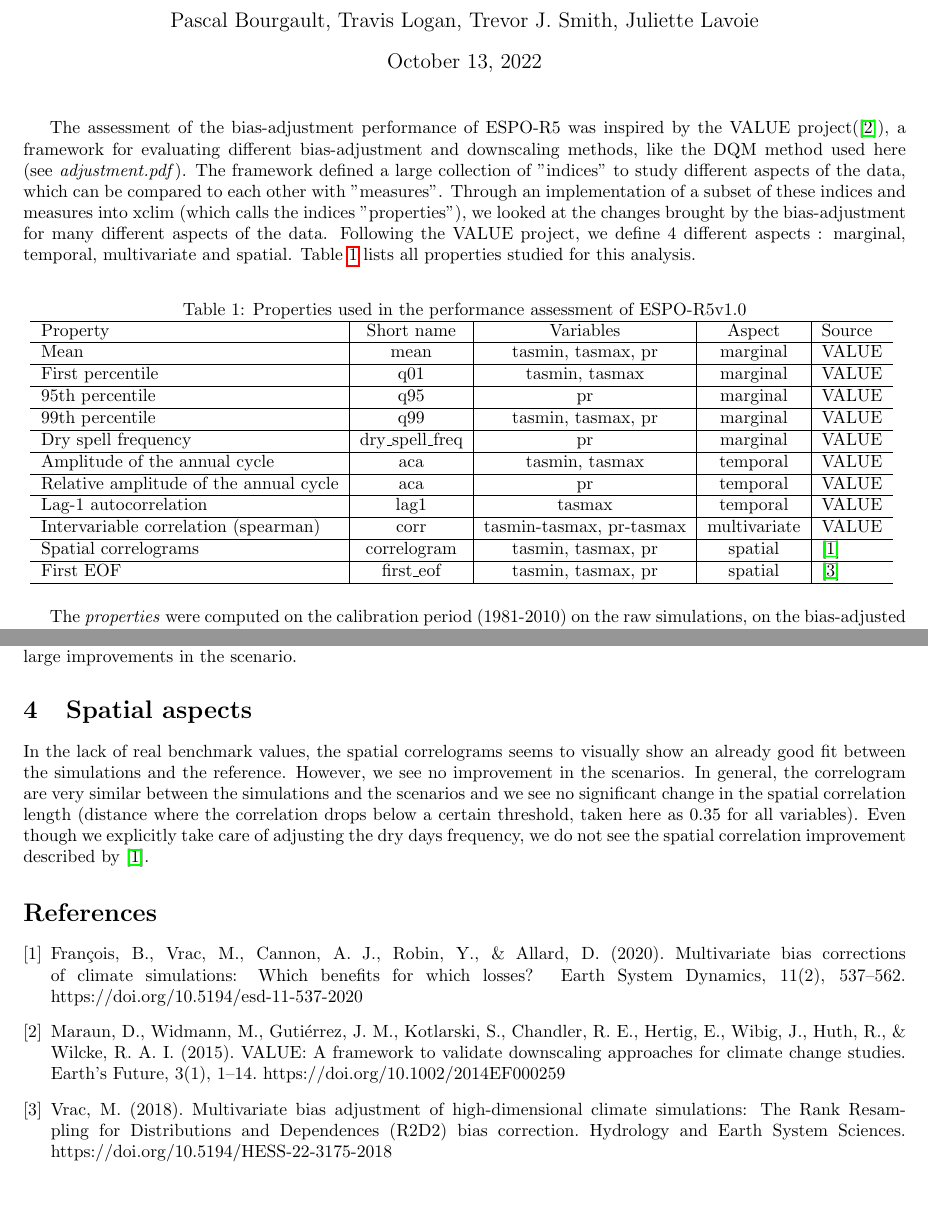
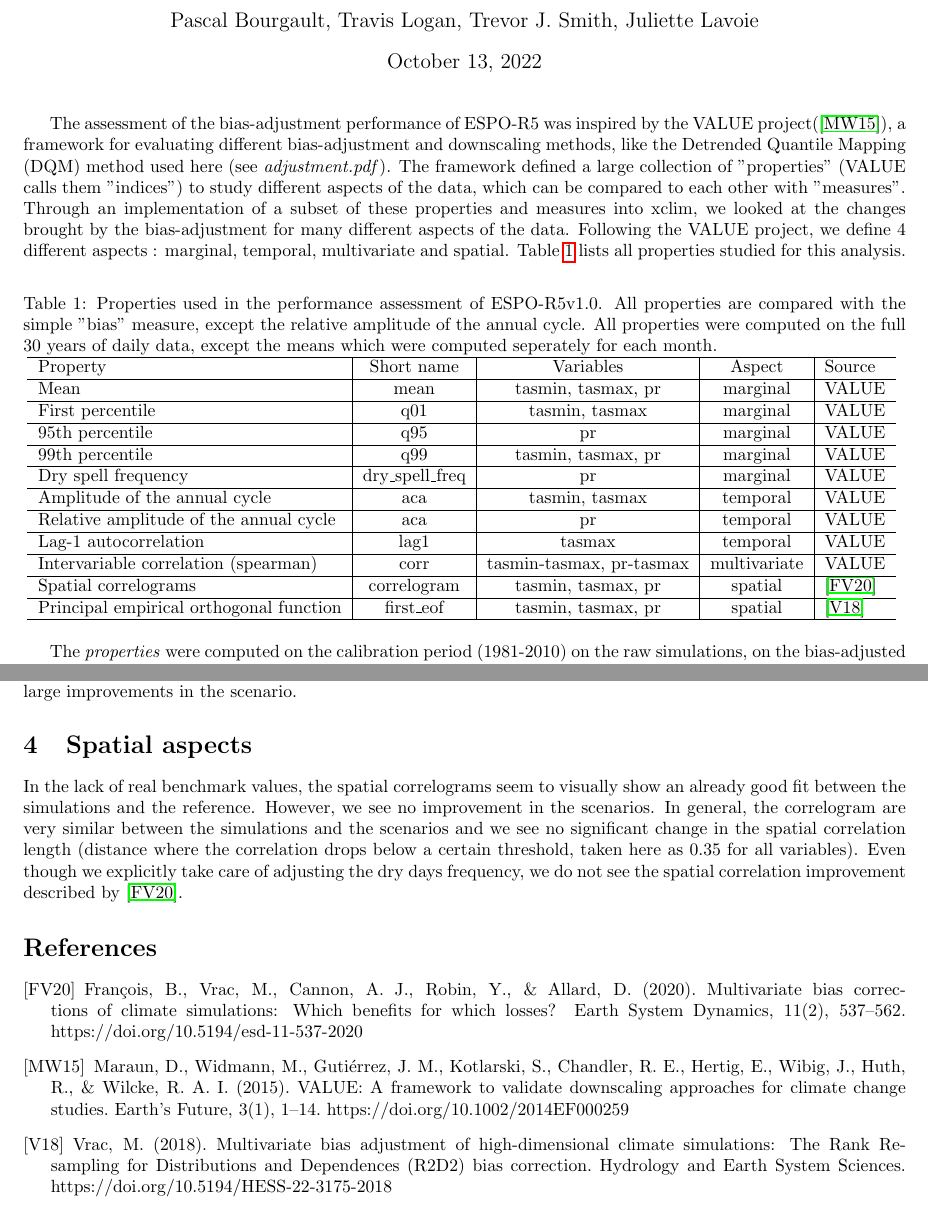
Before and after one commit to Ouranosinc/ESPO-R, a LaTeX document (Documentation/performance.tex): two parts of pages 1 and 3 of 3, joined at a grey line, cut so that both start at the same text. Compiled offline with pdfLaTeX.

Commit message:
second wave of changes after review

```diff
--- a/Documentation/performance.tex
+++ b/Documentation/performance.tex
@@ -10,11 +10,11 @@
 \author{Pascal Bourgault, Travis Logan, Trevor J. Smith, Juliette Lavoie}
 \maketitle
 
-The assessment of the bias-adjustment performance of ESPO-R5 was inspired by the VALUE project(\cite{Maraun2015}), a framework for evaluating different bias-adjustment and downscaling methods, like the DQM method used here (see \emph{adjustment.pdf}). The framework defined a large collection of "indices" to study different aspects of the data, which can be compared to each other with "measures". Through an implementation of a subset of these indices and measures into xclim (which calls the indices "properties"), we looked at the changes brought by the bias-adjustment for many different aspects of the data. Following the VALUE project, we define 4 different aspects : marginal, temporal, multivariate and spatial. Table~\ref{tab:props} lists all properties studied for this analysis.
+The assessment of the bias-adjustment performance of ESPO-R5 was inspired by the VALUE project(\cite{Maraun2015}), a framework for evaluating different bias-adjustment and downscaling methods, like the Detrended Quantile Mapping (DQM) method used here (see \emph{adjustment.pdf}). The framework defined a large collection of "properties" (VALUE calls them "indices") to study different aspects of the data, which can be compared to each other with "measures". Through an implementation of a subset of these properties and measures into xclim, we looked at the changes brought by the bias-adjustment for many different aspects of the data. Following the VALUE project, we define 4 different aspects : marginal, temporal, multivariate and spatial. Table~\ref{tab:props} lists all properties studied for this analysis.
 
 \begin{table}[!ht]
     \centering
-    \caption{Properties used in the performance assessment of ESPO-R5v1.0}
+    \caption{Properties used in the performance assessment of ESPO-R5v1.0. All properties are compared with the simple "bias" measure, except the relative amplitude of the annual cycle. All properties were computed on the full 30 years of daily data, except the means which were computed seperately for each month.}
     \begin{tabular}{l|c|c|c|l}
     \hline
     Property                               & Short name & Variables          & Aspect   & Source \\ \hline
@@ -28,7 +28,7 @@ The assessment of the bias-adjustment performance of ESPO-R5 was inspired by the
     Lag-1 autocorrelation                  & lag1       & tasmax             & temporal & VALUE \\ \hline
     Intervariable correlation (spearman)   & corr       & tasmin-tasmax, pr-tasmax & multivariate & VALUE \\ \hline
     Spatial correlograms                   & correlogram & tasmin, tasmax, pr & spatial & \cite{Francois2020} \\\hline
-    First EOF                              & first\_eof & tasmin, tasmax, pr & spatial & \cite{Vrac2018} \\ \hline
+    Principal empirical orthogonal function& first\_eof & tasmin, tasmax, pr & spatial & \cite{Vrac2018} \\ \hline
     \end{tabular}
     \label{tab:props}
 
@@ -66,14 +66,14 @@ Our algorithm is inherently univariate, but the special treatment of tasmin does
 When looking at the biases in the tasmax-pr correlation, we do see large IMP values in some regions and members. In most of these cases, the initial bias between the simulations and the reference was quite large (much larger than in the tasmax-tasmin case), which leaves much room for improvement. This is visible as a strong correlation between the improvement of the measure in the scenario and it's value in the simulation.
 
 \section{Spatial aspects}
-In the lack of real benchmark values, the spatial correlograms seems to visually show an already good fit between the simulations and the reference. However, we see no improvement in the scenarios. In general, the correlogram are very similar between the simulations and the scenarios and we see no significant change in the spatial correlation length (distance where the correlation drops below a certain threshold, taken here as 0.35 for all variables). Even though we explicitly take care of adjusting the dry days frequency, we do not see the spatial correlation improvement described by \cite{Francois2020}.
+In the lack of real benchmark values, the spatial correlograms seem to visually show an already good fit between the simulations and the reference. However, we see no improvement in the scenarios. In general, the correlogram are very similar between the simulations and the scenarios and we see no significant change in the spatial correlation length (distance where the correlation drops below a certain threshold, taken here as 0.35 for all variables). Even though we explicitly take care of adjusting the dry days frequency, we do not see the spatial correlation improvement described by \cite{Francois2020}.
 
 \begin{thebibliography}{6}
-\bibitem{Francois2020} François, B., Vrac, M., Cannon, A. J., Robin, Y., \& Allard, D. (2020). Multivariate bias corrections of climate simulations: Which benefits for which losses? Earth System Dynamics, 11(2), 537–562. https://doi.org/10.5194/esd-11-537-2020
+\bibitem[FV20]{Francois2020} François, B., Vrac, M., Cannon, A. J., Robin, Y., \& Allard, D. (2020). Multivariate bias corrections of climate simulations: Which benefits for which losses? Earth System Dynamics, 11(2), 537–562. https://doi.org/10.5194/esd-11-537-2020
 
-\bibitem{Maraun2015} Maraun, D., Widmann, M., Gutiérrez, J. M., Kotlarski, S., Chandler, R. E., Hertig, E., Wibig, J., Huth, R., \& Wilcke, R. A. I. (2015). VALUE: A framework to validate downscaling approaches for climate change studies. Earth’s Future, 3(1), 1–14. https://doi.org/10.1002/2014EF000259
+\bibitem[MW15]{Maraun2015} Maraun, D., Widmann, M., Gutiérrez, J. M., Kotlarski, S., Chandler, R. E., Hertig, E., Wibig, J., Huth, R., \& Wilcke, R. A. I. (2015). VALUE: A framework to validate downscaling approaches for climate change studies. Earth’s Future, 3(1), 1–14. https://doi.org/10.1002/2014EF000259
 
-\bibitem{Vrac2018} Vrac, M. (2018). Multivariate bias adjustment of high-dimensional climate simulations: The Rank Resampling for Distributions and Dependences (R2D2) bias correction. Hydrology and Earth System Sciences. https://doi.org/10.5194/HESS-22-3175-2018
+\bibitem[V18]{Vrac2018} Vrac, M. (2018). Multivariate bias adjustment of high-dimensional climate simulations: The Rank Resampling for Distributions and Dependences (R2D2) bias correction. Hydrology and Earth System Sciences. https://doi.org/10.5194/HESS-22-3175-2018
 
 
 \end{thebibliography}
```
Also changed, not shown: Analysis/prop_conf.yml (+1 -1 lines), Documentation/performance.pdf, README.md, images/aca_pr_diags.png, Documentation/performance.tex (6 more changed lines), 1 other file.
